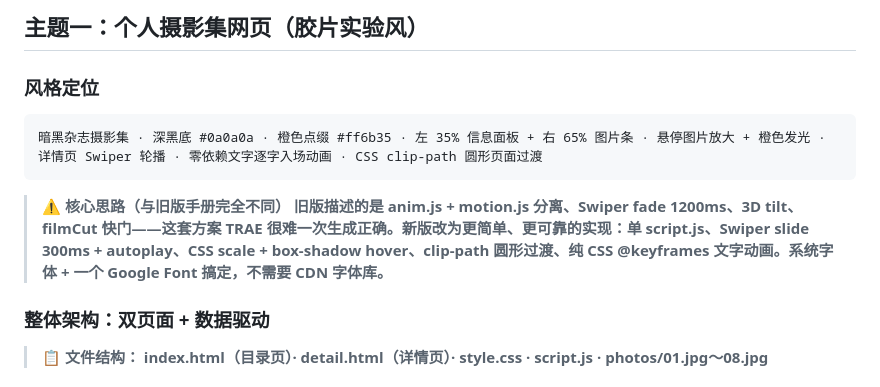
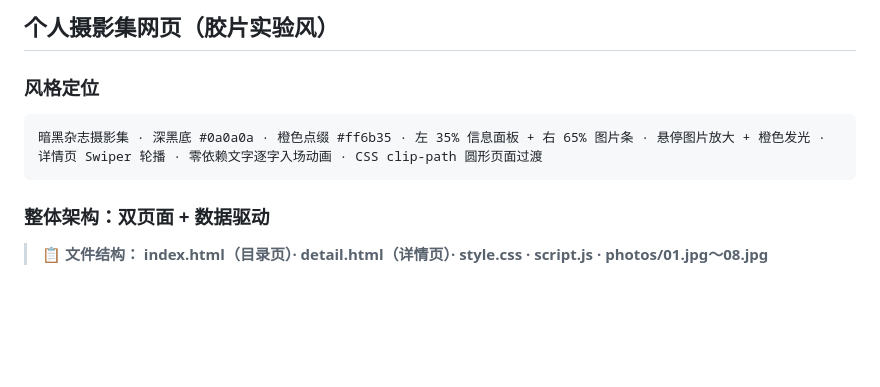
Before and after one commit to hancheng9400/test-Personal-Photography, a Markdown page: 摄影集操作手册_主题一.md, the part around one of its changes. Drawn GitHub-style; blank space fills up the shorter version.

````diff
--- a/摄影集操作手册_主题一.md
+++ b/摄影集操作手册_主题一.md
@@ -1,4 +1,4 @@
-## 主题一：个人摄影集网页（胶片实验风）
+## 个人摄影集网页（胶片实验风）
 
 
 ### 风格定位
@@ -8,9 +8,6 @@
 暗黑杂志摄影集 · 深黑底 #0a0a0a · 橙色点缀 #ff6b35 · 左 35% 信息面板 + 右 65% 图片条 · 悬停图片放大 + 橙色发光 · 详情页 Swiper 轮播 · 零依赖文字逐字入场动画 · CSS clip-path 圆形页面过渡
 ```
 
-
-> **⚠️ 核心思路（与旧版手册完全不同）
-旧版描述的是 anim.js + motion.js 分离、Swiper fade 1200ms、3D tilt、filmCut 快门——这套方案 TRAE 很难一次生成正确。新版改为更简单、更可靠的实现：单 script.js、Swiper slide 300ms + autoplay、CSS scale + box-shadow hover、clip-path 圆形过渡、纯 CSS @keyframes 文字动画。系统字体 + 一个 Google Font 搞定，不需要 CDN 字体库。**
 
 
 ### 整体架构：双页面 + 数据驱动
````
Also changed, not shown: other parts of 摄影集操作手册_主题一.md (+0 -69 lines).
